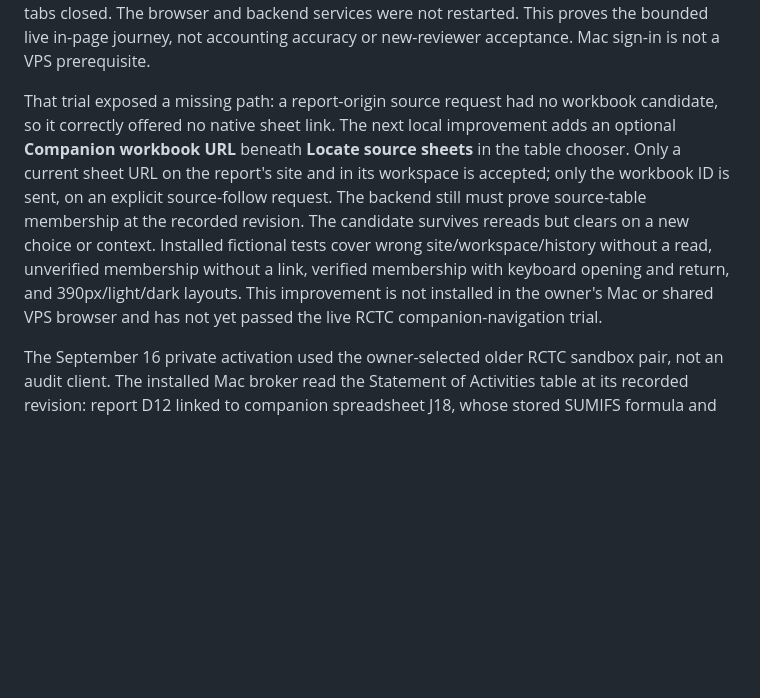
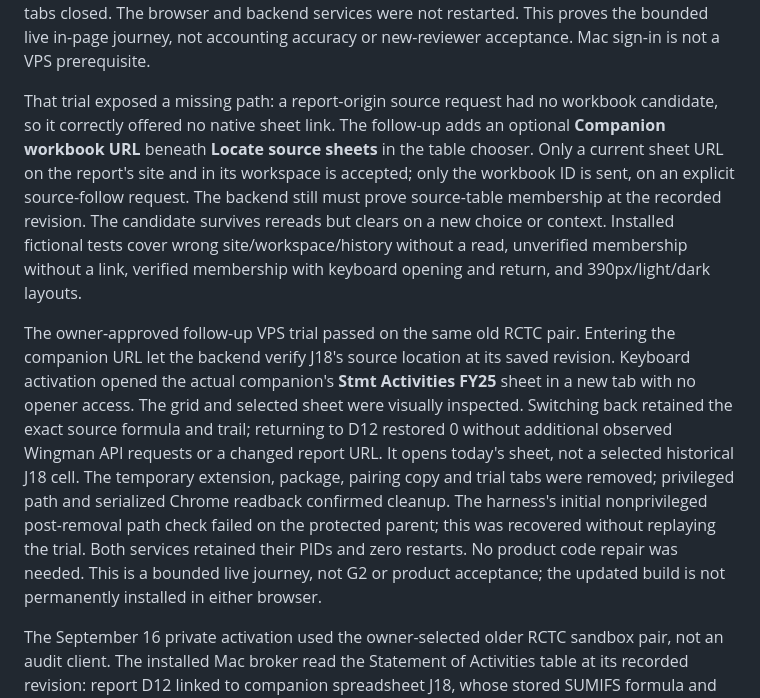
Before and after one commit to dbett4/wingman, a Markdown page: docs/roadmap.md, the part around the change. GitHub-like rendering; blank space fills up the shorter version.

Commit message:
Record live RCTC companion navigation and verified cleanup
Amp-Thread-ID: https://ampcode.com/threads/T-01a0a590-fed3-75fb-8be1-585b50783e4b
Co-authored-by: Amp <amp@ampcode.com>

```diff
--- a/docs/roadmap.md
+++ b/docs/roadmap.md
@@ -128,16 +128,29 @@ services were not restarted. This proves the bounded live in-page journey, not
 accounting accuracy or new-reviewer acceptance. Mac sign-in is not a VPS prerequisite.
 
 That trial exposed a missing path: a report-origin source request had no workbook
-candidate, so it correctly offered no native sheet link. The next local improvement
-adds an optional **Companion workbook URL** beneath **Locate source sheets** in the
+candidate, so it correctly offered no native sheet link. The follow-up adds an
+optional **Companion workbook URL** beneath **Locate source sheets** in the
 table chooser. Only a current sheet URL on the report's site and in its workspace
 is accepted; only the workbook ID is sent, on an explicit source-follow request.
 The backend still must prove source-table membership at the recorded revision.
 The candidate survives rereads but clears on a new choice or context. Installed
 fictional tests cover wrong site/workspace/history without a read, unverified
 membership without a link, verified membership with keyboard opening and return,
-and 390px/light/dark layouts. This improvement is not installed in the owner's Mac
-or shared VPS browser and has not yet passed the live RCTC companion-navigation trial.
+and 390px/light/dark layouts.
+
+The owner-approved follow-up VPS trial passed on the same old RCTC pair. Entering
+the companion URL let the backend verify J18's source location at its saved
+revision. Keyboard activation opened the actual companion's **Stmt Activities FY25**
+sheet in a new tab with no opener access. The grid and selected sheet were visually
+inspected. Switching back retained the exact source formula and trail; returning to
+D12 restored 0 without additional observed Wingman API requests or a changed report
+URL. It opens today's sheet, not a selected historical J18 cell. The temporary
+extension, package, pairing copy and trial tabs were removed; privileged path and
+serialized Chrome readback confirmed cleanup. The harness's initial nonprivileged
+post-removal path check failed on the protected parent; this was recovered without
+replaying the trial. Both services retained their PIDs and zero restarts. No product
+code repair was needed. This is a bounded live journey, not G2 or product acceptance;
+the updated build is not permanently installed in either browser.
 
 The September 16 private activation used the owner-selected older RCTC sandbox pair,
 not an audit client. The installed Mac broker read the Statement of Activities table
```
Also changed, not shown: extension/PACKAGING.md (+8 -2 lines).
